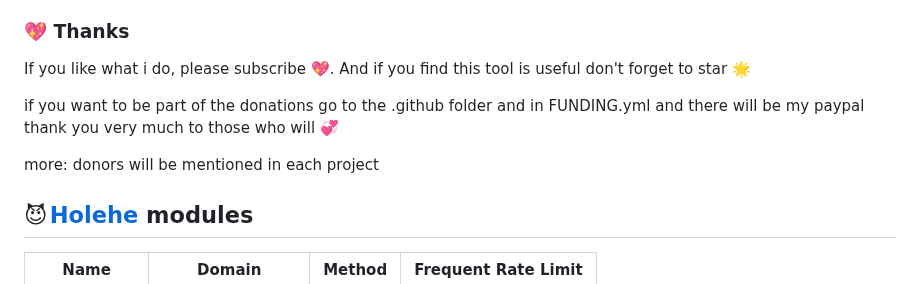
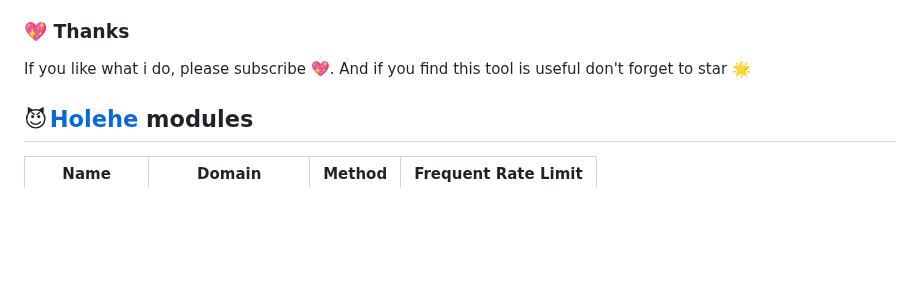
Before and after one commit to N0rz3/Zehef, a Markdown page: README.md, the part around the change. GitHub-like rendering; blank space fills up the shorter version.

```diff
--- a/README.md
+++ b/README.md
@@ -112,11 +112,6 @@ option:
 ### **💖 Thanks**
 If you like what i do, please subscribe 💖. And if you find this tool is useful don't forget to star 🌟
 
-if you want to be part of the donations go to the .github folder and in FUNDING.yml and there will be my paypal
-thank you very much to those who will 💞
-
-more: donors will be mentioned in each project
-
 
 ## **😈 [Holehe](https://github.com/megadose/holehe) modules**
 | Name                | Domain                                 | Method            | Frequent Rate Limit |
```
